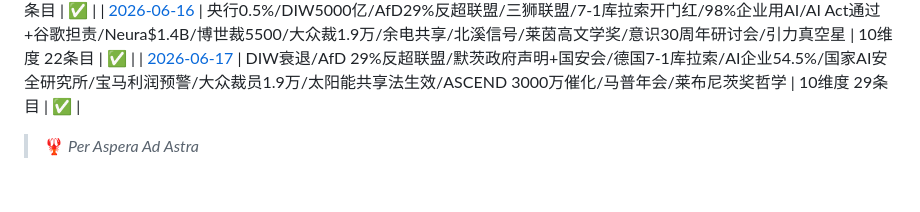
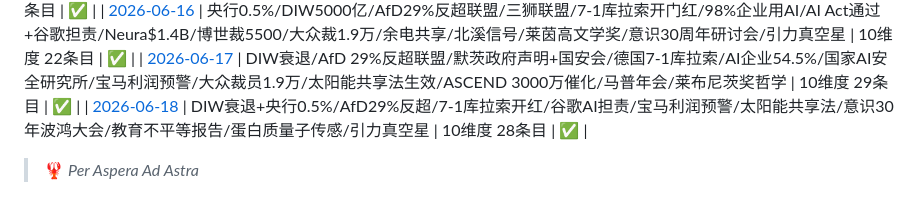
Before and after one commit to skyflyld/german-daily-news, a Markdown page: README.md, the part around one of its changes. Rendered like a GitHub page.

```diff
--- a/README.md
+++ b/README.md
@@ -80,4 +81,5 @@ Dieses Repository wird automatisch von [Ariste](https://github.com/skyflyld) bef
 | [2026-06-15](./2026/06/2026-06-15.md) | Ifo意外下滑/DIW衰退预警/美伊框架协议/德空军司令今晚对俄开战/德国7-1库拉索世界杯/AI突破30%/Neura$1.4B/大众裁员1.9万/太阳能超额完成/天然气跌10%/莱茵高文学奖/深海宇宙核素/鸟群新理论 | 10维度 24条目 | ✅ |
 | [2026-06-16](./2026/06/2026-06-16.md) | 央行0.5%/DIW5000亿/AfD29%反超联盟/三狮联盟/7-1库拉索开门红/98%企业用AI/AI Act通过+谷歌担责/Neura$1.4B/博世裁5500/大众裁1.9万/余电共享/北溪信号/莱茵高文学奖/意识30周年研讨会/引力真空星 | 10维度 22条目 | ✅ |
 | [2026-06-17](./2026/06/2026-06-17.md) | DIW衰退/AfD 29%反超联盟/默茨政府声明+国安会/德国7-1库拉索/AI企业54.5%/国家AI安全研究所/宝马利润预警/大众裁员1.9万/太阳能共享法生效/ASCEND 3000万催化/马普年会/莱布尼茨奖哲学 | 10维度 29条目 | ✅ |
+| [2026-06-18](./2026/06/2026-06-18.md) | DIW衰退+央行0.5%/AfD29%反超/7-1库拉索开红/谷歌AI担责/宝马利润预警/太阳能共享法/意识30年波鸿大会/教育不平等报告/蛋白质量子传感/引力真空星 | 10维度 28条目 | ✅ |
 > 🦞 *Per Aspera Ad Astra*
```
Also changed, not shown: other parts of README.md (+1 -0 lines), 2026/06/2026-06-18.md (added, +204 -0 lines).
